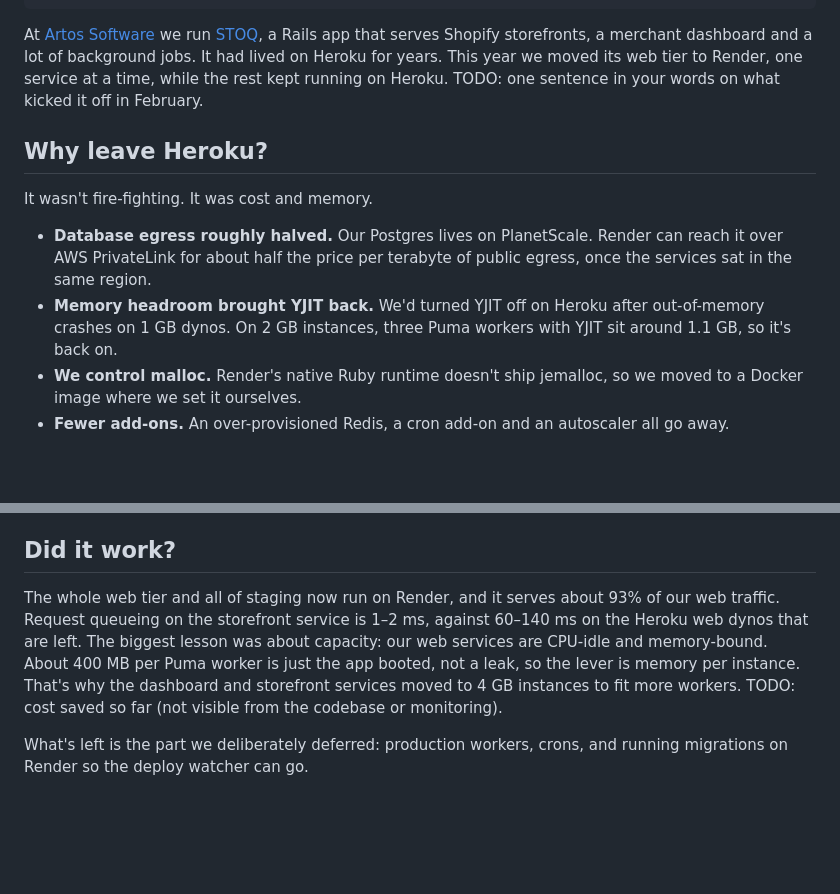
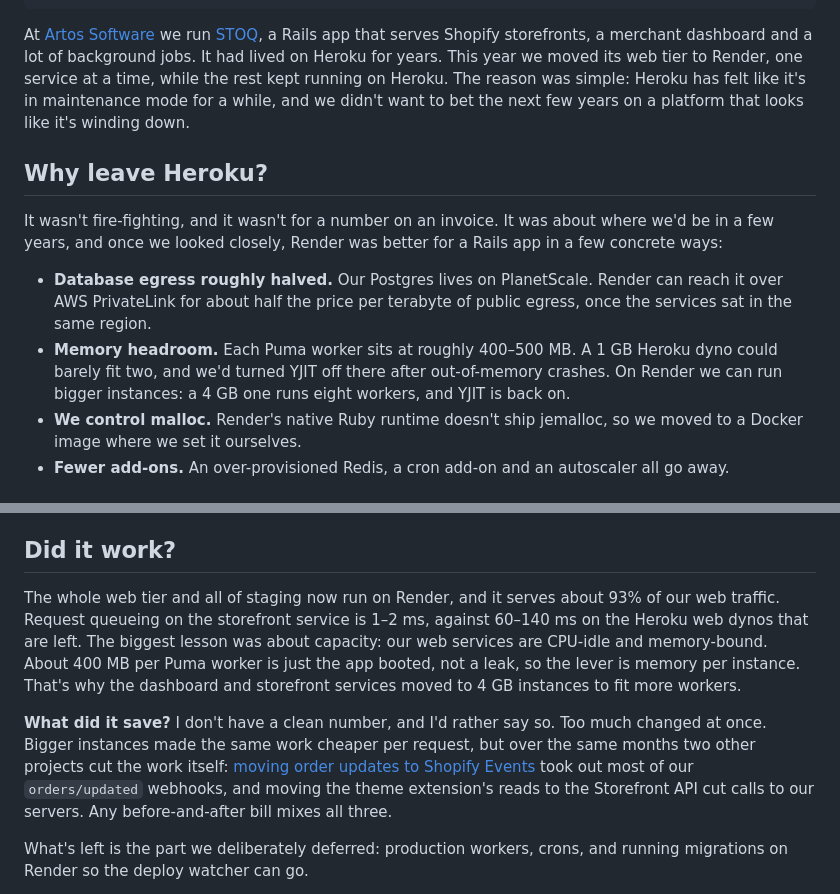
Before and after one commit to fluke/fluke.md, a Markdown page: src/posts/heroku-to-render.md, 2 parts joined by grey strips. Rendered like a GitHub page; blank space fills up the shorter version.

Commit message:
Draft Heroku to Render: why we moved, and an honest answer on savings
Co-Authored-By: Claude Opus 5.5 <noreply@anthropic.com>

```diff
--- a/src/posts/heroku-to-render.md
+++ b/src/posts/heroku-to-render.md
@@ -7,14 +7,14 @@ tags: [rails, render, heroku]
 draft: true
 ---
 
-At [Artos Software](https://artossoftware.com) we run [STOQ](https://www.stoqapp.com), a Rails app that serves Shopify storefronts, a merchant dashboard and a lot of background jobs. It had lived on Heroku for years. This year we moved its web tier to Render, one service at a time, while the rest kept running on Heroku. <span class="todo">TODO: one sentence in your words on what kicked it off in February.</span>
+At [Artos Software](https://artossoftware.com) we run [STOQ](https://www.stoqapp.com), a Rails app that serves Shopify storefronts, a merchant dashboard and a lot of background jobs. It had lived on Heroku for years. This year we moved its web tier to Render, one service at a time, while the rest kept running on Heroku. The reason was simple: Heroku has felt like it's in maintenance mode for a while, and we didn't want to bet the next few years on a platform that looks like it's winding down.
 
 ## Why leave Heroku?
 
-It wasn't fire-fighting. It was cost and memory.
+It wasn't fire-fighting, and it wasn't for a number on an invoice. It was about where we'd be in a few years, and once we looked closely, Render was better for a Rails app in a few concrete ways:
 
 - **Database egress roughly halved.** Our Postgres lives on PlanetScale. Render can reach it over AWS PrivateLink for about half the price per terabyte of public egress, once the services sat in the same region.
-- **Memory headroom brought YJIT back.** We'd turned YJIT off on Heroku after out-of-memory crashes on 1 GB dynos. On 2 GB instances, three Puma workers with YJIT sit around 1.1 GB, so it's back on.
+- **Memory headroom.** Each Puma worker sits at roughly 400–500 MB. A 1 GB Heroku dyno could barely fit two, and we'd turned YJIT off there after out-of-memory crashes. On Render we can run bigger instances: a 4 GB one runs eight workers, and YJIT is back on.
 - **We control malloc.** Render's native Ruby runtime doesn't ship jemalloc, so we moved to a Docker image where we set it ourselves.
 - **Fewer add-ons.** An over-provisioned Redis, a cron add-on and an autoscaler all go away.
 
@@ -83,7 +83,9 @@ Nearly every problem came from running one app on two platforms at once: two Red
 
 ## Did it work?
 
-The whole web tier and all of staging now run on Render, and it serves about 93% of our web traffic. Request queueing on the storefront service is 1–2 ms, against 60–140 ms on the Heroku web dynos that are left. The biggest lesson was about capacity: our web services are CPU-idle and memory-bound. About 400 MB per Puma worker is just the app booted, not a leak, so the lever is memory per instance. That's why the dashboard and storefront services moved to 4 GB instances to fit more workers. <span class="todo">TODO: cost saved so far (not visible from the codebase or monitoring).</span>
+The whole web tier and all of staging now run on Render, and it serves about 93% of our web traffic. Request queueing on the storefront service is 1–2 ms, against 60–140 ms on the Heroku web dynos that are left. The biggest lesson was about capacity: our web services are CPU-idle and memory-bound. About 400 MB per Puma worker is just the app booted, not a leak, so the lever is memory per instance. That's why the dashboard and storefront services moved to 4 GB instances to fit more workers.
+
+**What did it save?** I don't have a clean number, and I'd rather say so. Too much changed at once. Bigger instances made the same work cheaper per request, but over the same months two other projects cut the work itself: [moving order updates to Shopify Events](/writing/shopify-events-filters/) took out most of our `orders/updated` webhooks, and moving the theme extension's reads to the Storefront API cut calls to our servers. Any before-and-after bill mixes all three.
 
 What's left is the part we deliberately deferred: production workers, crons, and running migrations on Render so the deploy watcher can go.
 
```
